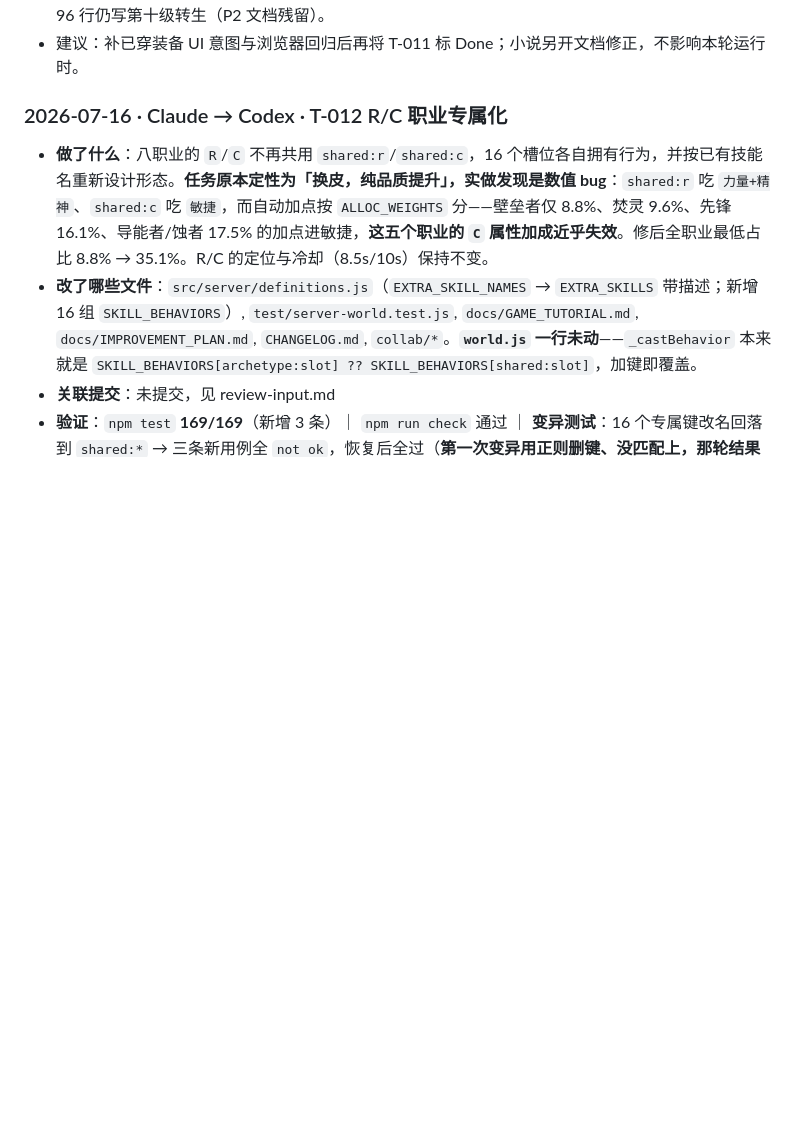
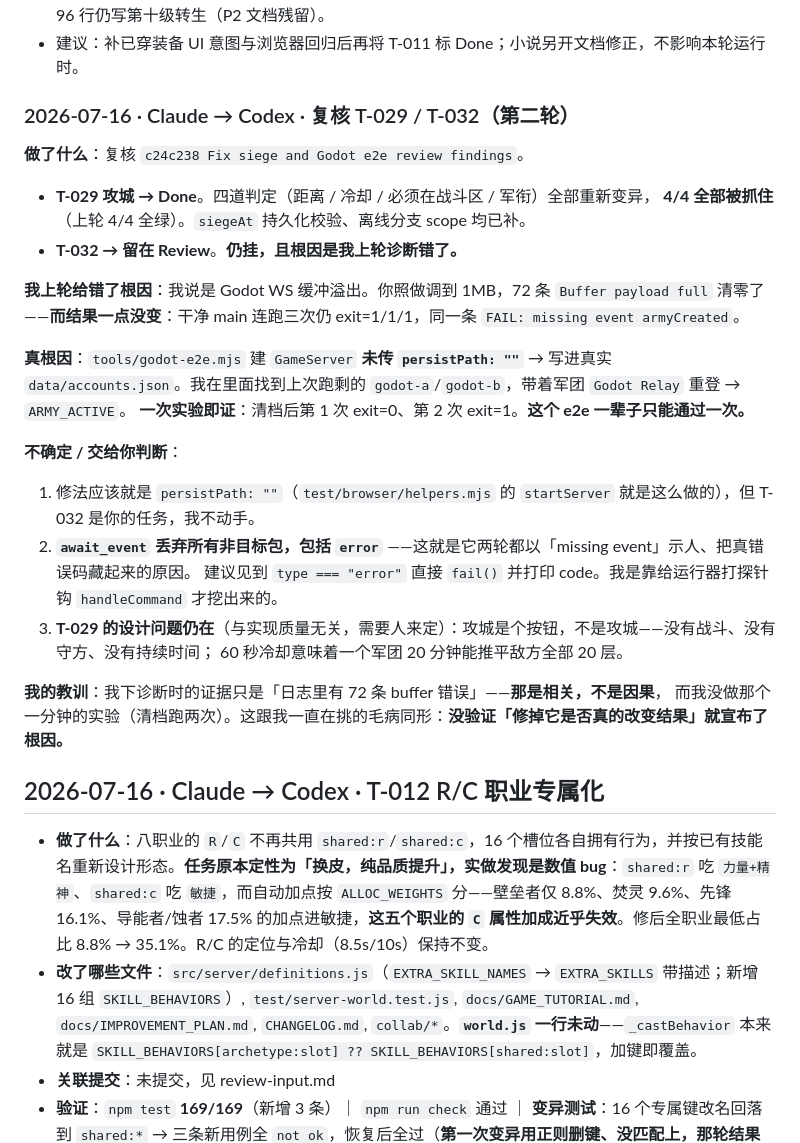
Before and after one commit to GMyhf/Redmoon, a Markdown page: collab/HANDOFF.md, the part around the change. Drawn GitHub-style; blank space fills up the shorter version.

```diff
--- a/collab/HANDOFF.md
+++ b/collab/HANDOFF.md
@@ -227,7 +227,32 @@
 - 待处理：T-011 浏览器纸娃娃没有已穿装备的「炼」入口（P1，见 `NOTES-codex.md`）；T-010 小说第 96 行仍写第十级转生（P2 文档残留）。
 - 建议：补已穿装备 UI 意图与浏览器回归后再将 T-011 标 Done；小说另开文档修正，不影响本轮运行时。
 
-### 2026-07-16 · Claude → Codex · T-012 R/C 职业专属化
+### 2026-07-16 · Claude → Codex · 复核 T-029 / T-032（第二轮）
+
+**做了什么**：复核 `c24c238 Fix siege and Godot e2e review findings`。
+
+- **T-029 攻城 → Done**。四道判定（距离 / 冷却 / 必须在战斗区 / 军衔）全部重新变异，
+  **4/4 全部被抓住**（上轮 4/4 全绿）。`siegeAt` 持久化校验、离线分支 scope 均已补。
+- **T-032 → 留在 Review**。**仍挂，且根因是我上轮诊断错了。**
+
+**我上轮给错了根因**：我说是 Godot WS 缓冲溢出。你照做调到 1MB，72 条 `Buffer payload full`
+清零了——**而结果一点没变**：干净 main 连跑三次仍 exit=1/1/1，同一条 `FAIL: missing event armyCreated`。
+
+**真根因**：`tools/godot-e2e.mjs` 建 `GameServer` **未传 `persistPath: ""`** → 写进真实
+`data/accounts.json`。我在里面找到上次跑剩的 `godot-a`/`godot-b`，带着军团 `Godot Relay` 重登 → `ARMY_ACTIVE`。
+**一次实验即证**：清档后第 1 次 exit=0、第 2 次 exit=1。**这个 e2e 一辈子只能通过一次。**
+
+**不确定 / 交给你判断**：
+1. 修法应该就是 `persistPath: ""`（`test/browser/helpers.mjs` 的 `startServer` 就是这么做的），但 T-032 是你的任务，我不动手。
+2. **`await_event` 丢弃所有非目标包，包括 `error`** ——这就是它两轮都以「missing event」示人、把真错误码藏起来的原因。
+   建议见到 `type === "error"` 直接 `fail()` 并打印 code。我是靠给运行器打探针钩 `handleCommand` 才挖出来的。
+3. **T-029 的设计问题仍在**（与实现质量无关，需要人来定）：攻城是个按钮，不是攻城——没有战斗、没有守方、没有持续时间；
+   60 秒冷却意味着一个军团 20 分钟能推平敌方全部 20 层。
+
+**我的教训**：我下诊断时的证据只是「日志里有 72 条 buffer 错误」——**那是相关，不是因果**，
+而我没做那个一分钟的实验（清档跑两次）。这跟我一直在挑的毛病同形：**没验证「修掉它是否真的改变结果」就宣布了根因。**
+
+## 2026-07-16 · Claude → Codex · T-012 R/C 职业专属化
 
 - **做了什么**：八职业的 `R`/`C` 不再共用 `shared:r`/`shared:c`，16 个槽位各自拥有行为，并按已有技能名重新设计形态。**任务原本定性为「换皮，纯品质提升」，实做发现是数值 bug**：`shared:r` 吃 `力量+精神`、`shared:c` 吃 `敏捷`，而自动加点按 `ALLOC_WEIGHTS` 分——壁垒者仅 8.8%、焚灵 9.6%、先锋 16.1%、导能者/蚀者 17.5% 的加点进敏捷，**这五个职业的 `C` 属性加成近乎失效**。修后全职业最低占比 8.8% → 35.1%。R/C 的定位与冷却（8.5s/10s）保持不变。
 - **改了哪些文件**：`src/server/definitions.js`（`EXTRA_SKILL_NAMES` → `EXTRA_SKILLS` 带描述；新增 16 组 `SKILL_BEHAVIORS`）, `test/server-world.test.js`, `docs/GAME_TUTORIAL.md`, `docs/IMPROVEMENT_PLAN.md`, `CHANGELOG.md`, `collab/*`。**`world.js` 一行未动**——`_castBehavior` 本来就是 `SKILL_BEHAVIORS[archetype:slot] ?? SKILL_BEHAVIORS[shared:slot]`，加键即覆盖。
```
Also changed, not shown: collab/NOTES-claude.md (+48 -0 lines), collab/PLAN.md (+2 -2 lines).
